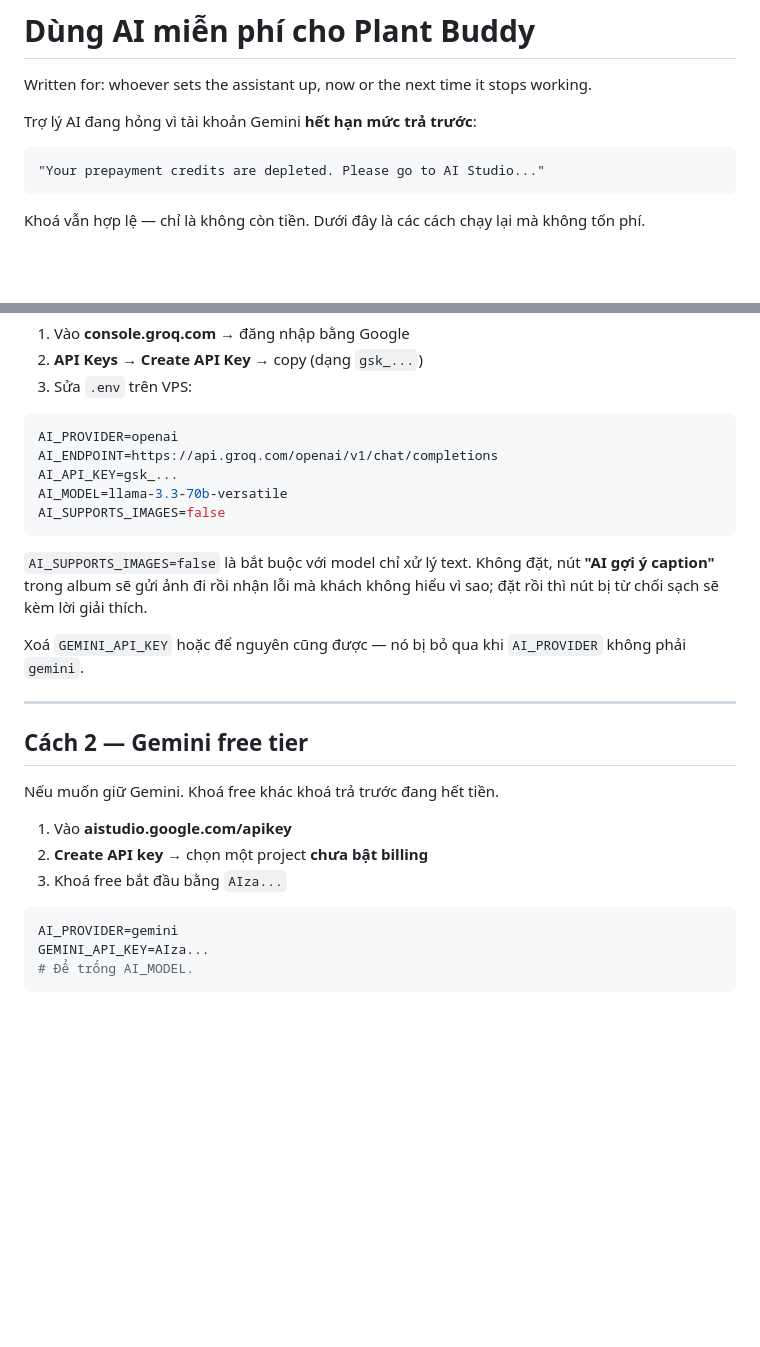
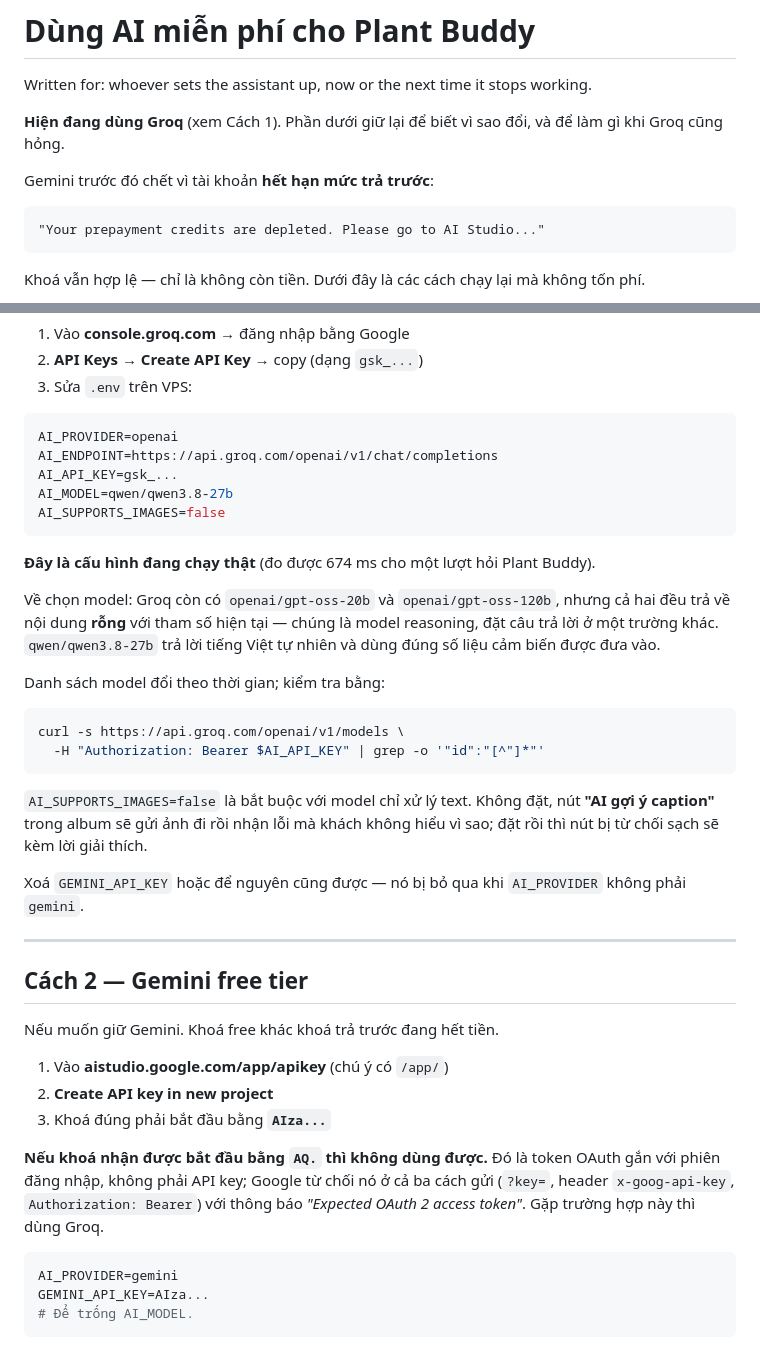
Before and after one commit to BaoBao-101/sprouty, a Markdown page: docs/ai-free.md, 2 parts joined by grey strips. GitHub-like rendering; blank space fills up the shorter version.

Commit message:
Run the assistant on Groq's free tier
Gemini is out: the prepaid credit is gone, and a replacement key from AI Studio
came back in the `AQ.` OAuth form, which Google refuses as an API key however it
is sent — query parameter, x-goog-api-key header or bearer token all answer
"Expected OAuth 2 access token". Running a model on the box is not an option
either, with 964 MB of RAM and ~366 MB free.

Groq needs no card and speaks the OpenAI protocol, so switching was three lines
of .env against the AI_ENDPOINT path that already existed. Measured end to end
on production: 674 ms for a Plant Buddy answer that used the plant's real sensor
figures and recommended the same action the dashboard had already highlighted.

The model matters: Groq's gpt-oss-20b and gpt-oss-120b both return empty content
under these parameters, being reasoning models that put the answer elsewhere.
qwen/qwen3.8-27b answers in natural Vietnamese and is what both environments now
use, with AI_SUPPORTS_IMAGES=false because it has no vision — without that the
album's caption button would offer something certain to fail.

docs/ai-free.md records the working configuration, the `AQ.` trap, and how to
list current models when these names age out.

Co-Authored-By: Claude Opus 5 <noreply@anthropic.com>

````diff
--- a/docs/ai-free.md
+++ b/docs/ai-free.md
@@ -2,7 +2,10 @@
 
 Written for: whoever sets the assistant up, now or the next time it stops working.
 
-Trợ lý AI đang hỏng vì tài khoản Gemini **hết hạn mức trả trước**:
+**Hiện đang dùng Groq** (xem Cách 1). Phần dưới giữ lại để biết vì sao đổi, và
+để làm gì khi Groq cũng hỏng.
+
+Gemini trước đó chết vì tài khoản **hết hạn mức trả trước**:
 
 ```
 "Your prepayment credits are depleted. Please go to AI Studio..."
@@ -34,8 +37,22 @@ thích OpenAI nên dùng được ngay, không phải sửa code.
 AI_PROVIDER=openai
 AI_ENDPOINT=https://api.groq.com/openai/v1/chat/completions
 AI_API_KEY=gsk_...
-AI_MODEL=llama-3.3-70b-versatile
+AI_MODEL=qwen/qwen3.8-27b
 AI_SUPPORTS_IMAGES=false
+```
+
+**Đây là cấu hình đang chạy thật** (đo được 674 ms cho một lượt hỏi Plant Buddy).
+
+Về chọn model: Groq còn có `openai/gpt-oss-20b` và `openai/gpt-oss-120b`, nhưng
+cả hai đều trả về nội dung **rỗng** với tham số hiện tại — chúng là model
+reasoning, đặt câu trả lời ở một trường khác. `qwen/qwen3.8-27b` trả lời tiếng
+Việt tự nhiên và dùng đúng số liệu cảm biến được đưa vào.
+
+Danh sách model đổi theo thời gian; kiểm tra bằng:
+
+```bash
+curl -s https://api.groq.com/openai/v1/models \
+  -H "Authorization: Bearer $AI_API_KEY" | grep -o '"id":"[^"]*"'
 ```
 
 `AI_SUPPORTS_IMAGES=false` là bắt buộc với model chỉ xử lý text. Không đặt, nút
@@ -51,9 +68,14 @@ Xoá `GEMINI_API_KEY` hoặc để nguyên cũng được — nó bị bỏ qua
 
 Nếu muốn giữ Gemini. Khoá free khác khoá trả trước đang hết tiền.
 
-1. Vào **aistudio.google.com/apikey**
-2. **Create API key** → chọn một project **chưa bật billing**
-3. Khoá free bắt đầu bằng `AIza...`
+1. Vào **aistudio.google.com/app/apikey** (chú ý có `/app/`)
+2. **Create API key in new project**
+3. Khoá đúng phải bắt đầu bằng **`AIza...`**
+
+**Nếu khoá nhận được bắt đầu bằng `AQ.` thì không dùng được.** Đó là token
+OAuth gắn với phiên đăng nhập, không phải API key; Google từ chối nó ở cả ba
+cách gửi (`?key=`, header `x-goog-api-key`, `Authorization: Bearer`) với thông
+báo *"Expected OAuth 2 access token"*. Gặp trường hợp này thì dùng Groq.
 
 ```bash
 AI_PROVIDER=gemini
````
